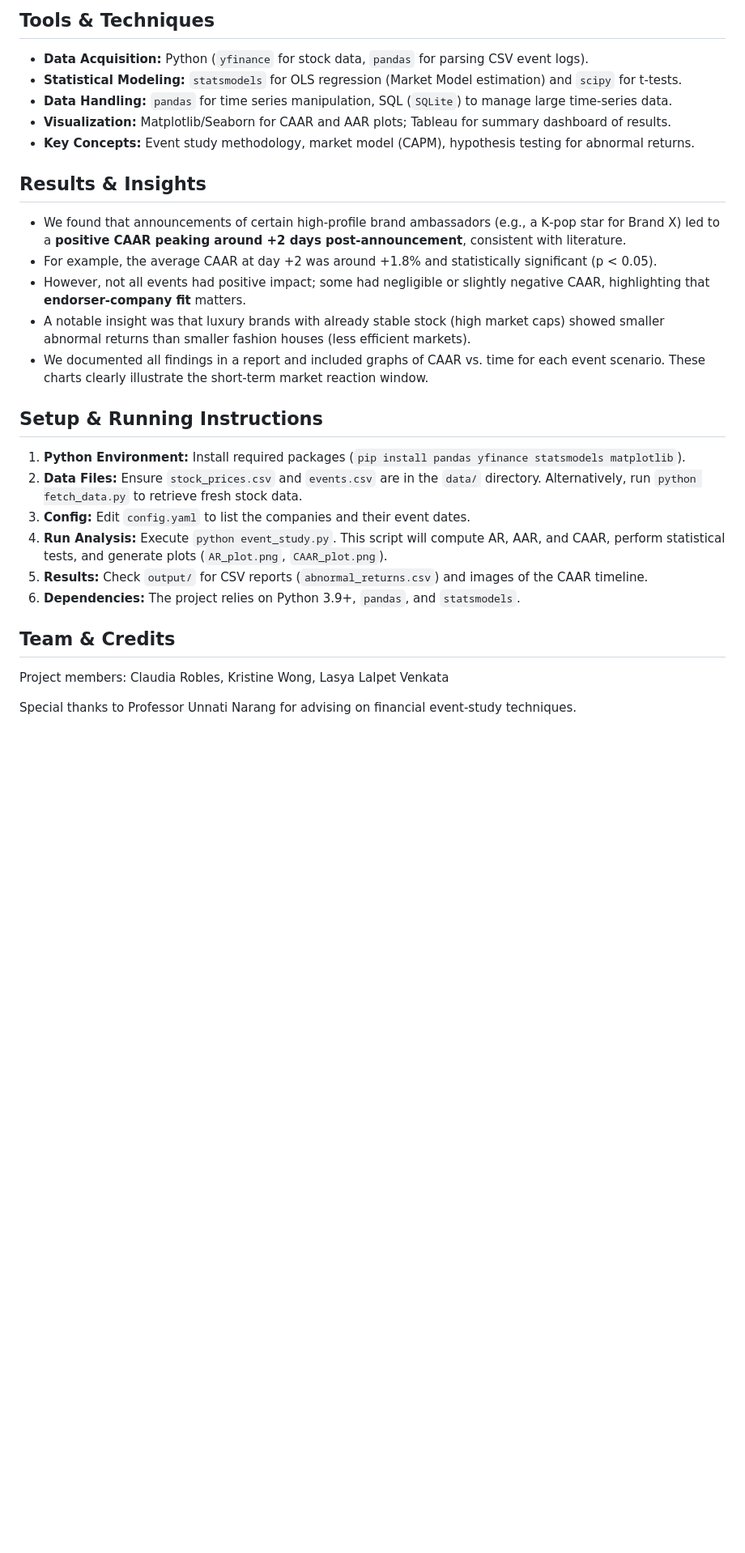
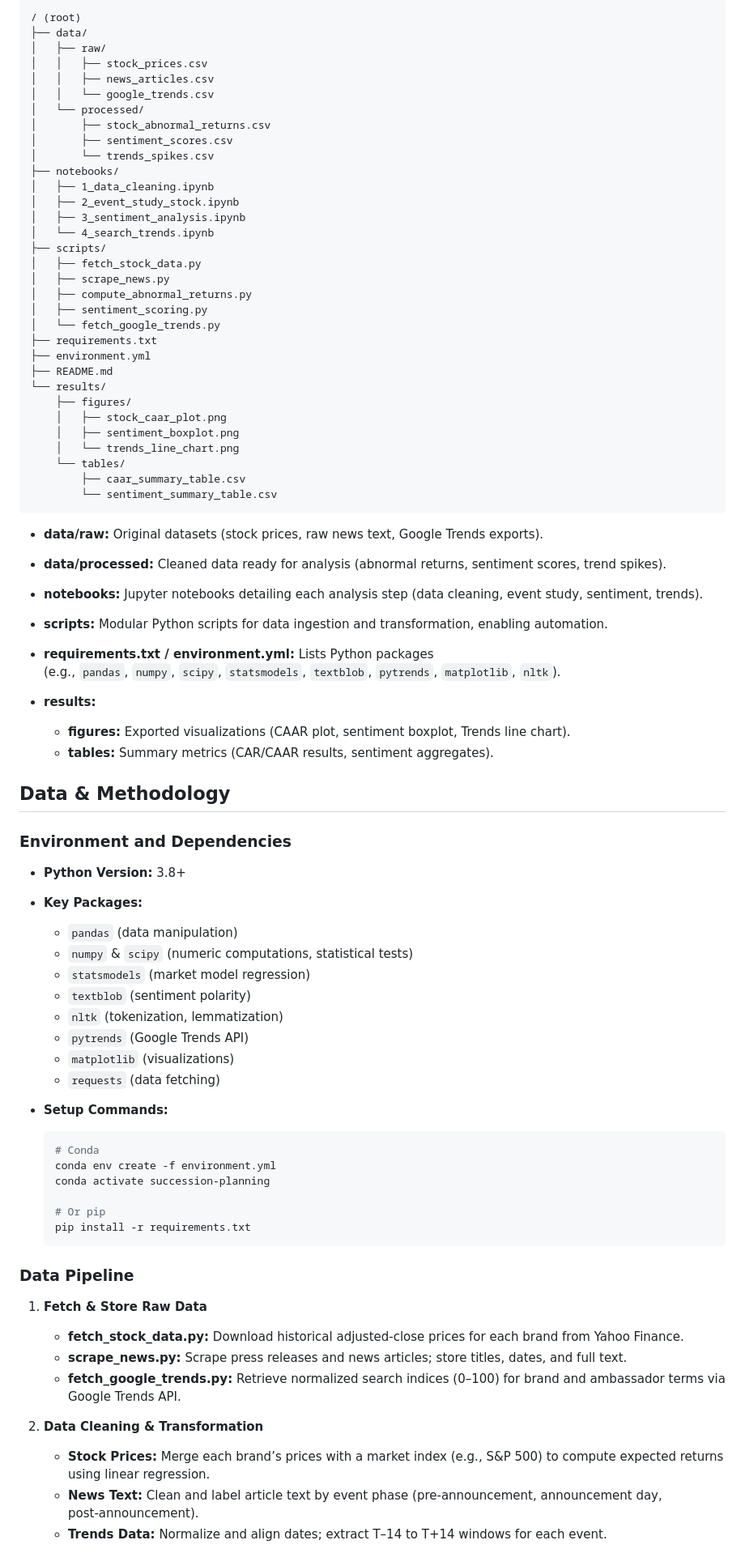
Before and after one commit to lasyalv/luxury-ambassador-event-study-engine, a Markdown page: README.md, the part around the change printed below. Shown: that part at 81% size. Drawn GitHub-style; blank space fills up the shorter version.

````diff
--- a/README.md
+++ b/README.md
@@ -47,32 +55,86 @@ Implementation details:
 
-## Tools & Techniques
+```
+/ (root)
+├── data/
+│   ├── raw/
+│   │   ├── stock_prices.csv
+│   │   ├── news_articles.csv
+│   │   └── google_trends.csv
+│   └── processed/
+│       ├── stock_abnormal_returns.csv
+│       ├── sentiment_scores.csv
+│       └── trends_spikes.csv
+├── notebooks/
+│   ├── 1_data_cleaning.ipynb
+│   ├── 2_event_study_stock.ipynb
+│   ├── 3_sentiment_analysis.ipynb
+│   └── 4_search_trends.ipynb
+├── scripts/
+│   ├── fetch_stock_data.py
+│   ├── scrape_news.py
+│   ├── compute_abnormal_returns.py
+│   ├── sentiment_scoring.py
+│   └── fetch_google_trends.py
+├── requirements.txt
+├── environment.yml
+├── README.md
+└── results/
+    ├── figures/
+    │   ├── stock_caar_plot.png
+    │   ├── sentiment_boxplot.png
+    │   └── trends_line_chart.png
+    └── tables/
+        ├── caar_summary_table.csv
+        └── sentiment_summary_table.csv
+```
 
-- **Data Acquisition:** Python (`yfinance` for stock data, `pandas` for parsing CSV event logs).
-- **Statistical Modeling:** `statsmodels` for OLS regression (Market Model estimation) and `scipy` for t‑tests.
-- **Data Handling:** `pandas` for time series manipulation, SQL (`SQLite`) to manage large time‑series data.
-- **Visualization:** Matplotlib/Seaborn for CAAR and AAR plots; Tableau for summary dashboard of results.
-- **Key Concepts:** Event study methodology, market model (CAPM), hypothesis testing for abnormal returns.
+* **data/raw:** Original datasets (stock prices, raw news text, Google Trends exports).
+* **data/processed:** Cleaned data ready for analysis (abnormal returns, sentiment scores, trend spikes).
+* **notebooks:** Jupyter notebooks detailing each analysis step (data cleaning, event study, sentiment, trends).
+* **scripts:** Modular Python scripts for data ingestion and transformation, enabling automation.
+* **requirements.txt / environment.yml:** Lists Python packages (e.g., `pandas`, `numpy`, `scipy`, `statsmodels`, `textblob`, `pytrends`, `matplotlib`, `nltk`).
+* **results:**
 
+  * **figures:** Exported visualizations (CAAR plot, sentiment boxplot, Trends line chart).
+  * **tables:** Summary metrics (CAR/CAAR results, sentiment aggregates).
 
-## Results & Insights
+## Data & Methodology
 
-- We found that announcements of certain high‑profile brand ambassadors (e.g., a K‑pop star for Brand X) led to a **positive CAAR peaking around +2 days post‑announcement**, consistent with literature.
--  For example, the average CAAR at day +2 was around +1.8% and statistically significant (p < 0.05).
-- However, not all events had positive impact; some had negligible or slightly negative CAAR, highlighting that **endorser‑company fit** matters.
-- A notable insight was that luxury brands with already stable stock (high market caps) showed smaller abnormal returns than smaller fashion houses (less efficient markets).
-- We documented all findings in a report and included graphs of CAAR vs. time for each event scenario. These charts clearly illustrate the short‑term market reaction window.
+### Environment and Dependencies
 
-## Setup & Running Instructions
+* **Python Version:** 3.8+
+* **Key Packages:**
 
-1. **Python Environment:** Install required packages (`pip install pandas yfinance statsmodels matplotlib`).
-2. **Data Files:** Ensure `stock_prices.csv` and `events.csv` are in the `data/` directory. Alternatively, run `python fetch_data.py` to retrieve fresh stock data.
-3. **Config:** Edit `config.yaml` to list the companies and their event dates.
-4. **Run Analysis:** Execute `python event_study.py`. This script will compute AR, AAR, and CAAR, perform statistical tests, and generate plots (`AR_plot.png`, `CAAR_plot.png`).
-5. **Results:** Check `output/` for CSV reports (`abnormal_returns.csv`) and images of the CAAR timeline.
-6. **Dependencies:** The project relies on Python 3.9+, `pandas`, and `statsmodels`.
+  * `pandas` (data manipulation)
+  * `numpy` & `scipy` (numeric computations, statistical tests)
+  * `statsmodels` (market model regression)
+  * `textblob` (sentiment polarity)
+  * `nltk` (tokenization, lemmatization)
+  * `pytrends` (Google Trends API)
+  * `matplotlib` (visualizations)
+  * `requests` (data fetching)
+* **Setup Commands:**
 
-## Team & Credits
+  ```bash
+  # Conda
+  conda env create -f environment.yml
+  conda activate succession‐planning
 
-Project members: Claudia Robles, Kristine Wong, Lasya Lalpet Venkata
+  # Or pip
+  pip install -r requirements.txt
+  ```
 
-Special thanks to Professor Unnati Narang for advising on financial event-study techniques.
+### Data Pipeline
+
+1. **Fetch & Store Raw Data**
+
+   * **fetch\_stock\_data.py:** Download historical adjusted‐close prices for each brand from Yahoo Finance.
+   * **scrape\_news.py:** Scrape press releases and news articles; store titles, dates, and full text.
+   * **fetch\_google\_trends.py:** Retrieve normalized search indices (0–100) for brand and ambassador terms via Google Trends API.
+
+2. **Data Cleaning & Transformation**
+
+   * **Stock Prices:** Merge each brand’s prices with a market index (e.g., S\&P 500) to compute expected returns using linear regression.
+   * **News Text:** Clean and label article text by event phase (pre‑announcement, announcement day, post‑announcement).
+   * **Trends Data:** Normalize and align dates; extract T–14 to T+14 windows for each event.
+
````
Also changed, not shown: other parts of README.md (+170 -28 lines).
